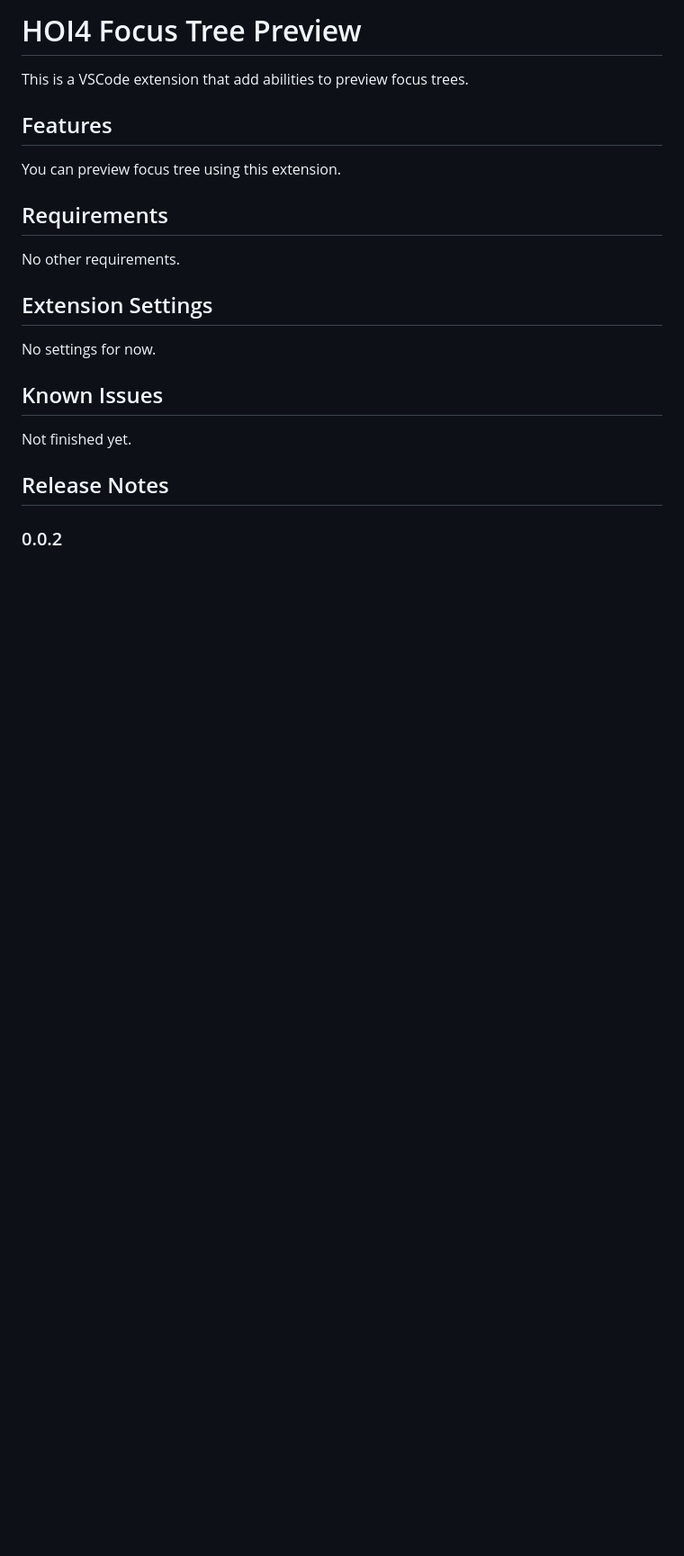
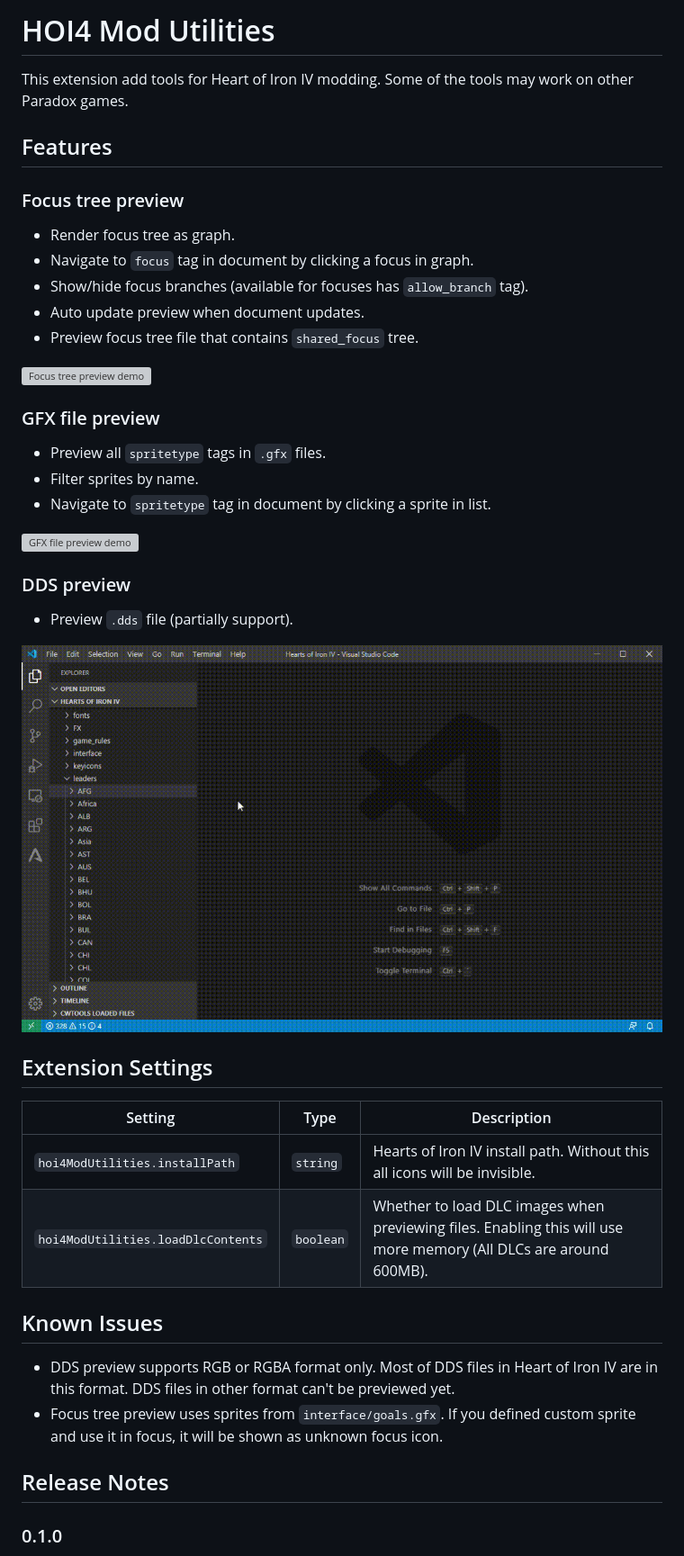
Before and after one commit to herbix/hoi4modutilities, a Markdown page: README.md, the part around the change printed below. Shown: that part at 90% size. Drawn GitHub-style; pictures changed too: demo/3.gif (added); blank space fills up the shorter version; grey boxes are pictures that could not be loaded.

Commit message:
Update docs and demos for release 0.1.0

```diff
--- a/README.md
+++ b/README.md
@@ -1,25 +1,47 @@
-# HOI4 Focus Tree Preview
+# HOI4 Mod Utilities
 
-This is a VSCode extension that add abilities to preview focus trees.
+This extension add tools for Heart of Iron IV modding. Some of the tools may work on other Paradox games.
 
 ## Features
 
-You can preview focus tree using this extension.
+### Focus tree preview
 
-## Requirements
+* Render focus tree as graph.
+* Navigate to `focus` tag in document by clicking a focus in graph.
+* Show/hide focus branches (available for focuses has `allow_branch` tag).
+* Auto update preview when document updates.
+* Preview focus tree file that contains `shared_focus` tree.
 
-No other requirements.
+![Focus tree preview demo](demo/1.gif)
+
+### GFX file preview
+
+* Preview all `spritetype` tags in `.gfx` files.
+* Filter sprites by name.
+* Navigate to `spritetype` tag in document by clicking a sprite in list.
+
+![GFX file preview demo](demo/2.gif)
+
+### DDS preview
+
+* Preview `.dds` file (partially support).
+
+![DDS preview demo](demo/3.gif)
 
 ## Extension Settings
 
-No settings for now.
+|Setting|Type|Description|
+|-------|----------|--------|
+|`hoi4ModUtilities.installPath`|`string`|Hearts of Iron IV install path. Without this all icons will be invisible.|
+|`hoi4ModUtilities.loadDlcContents`|`boolean`|Whether to load DLC images when previewing files. Enabling this will use more memory (All DLCs are around 600MB).|
 
 ## Known Issues
 
-Not finished yet.
+* DDS preview supports RGB or RGBA format only. Most of DDS files in Heart of Iron IV are in this format. DDS files in other format can't be previewed yet.
+* Focus tree preview uses sprites from `interface/goals.gfx`. If you defined custom sprite and use it in focus, it will be shown as unknown focus icon.
 
 ## Release Notes
 
-### 0.0.2
+### 0.1.0
 
 Initial version of the extension.
```
Also changed, not shown: other parts of README.md (+13 -1 lines), CHANGELOG.md (+17 -8 lines), icon.png (added), 9 other files.
